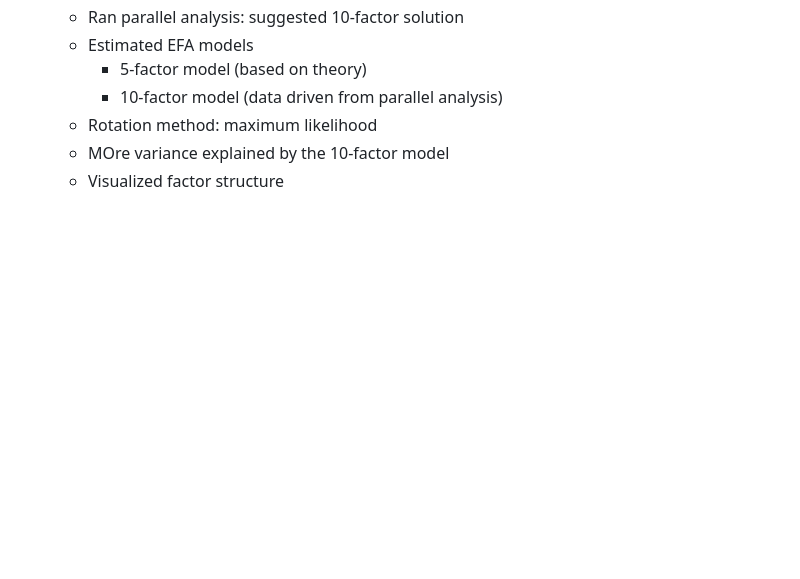
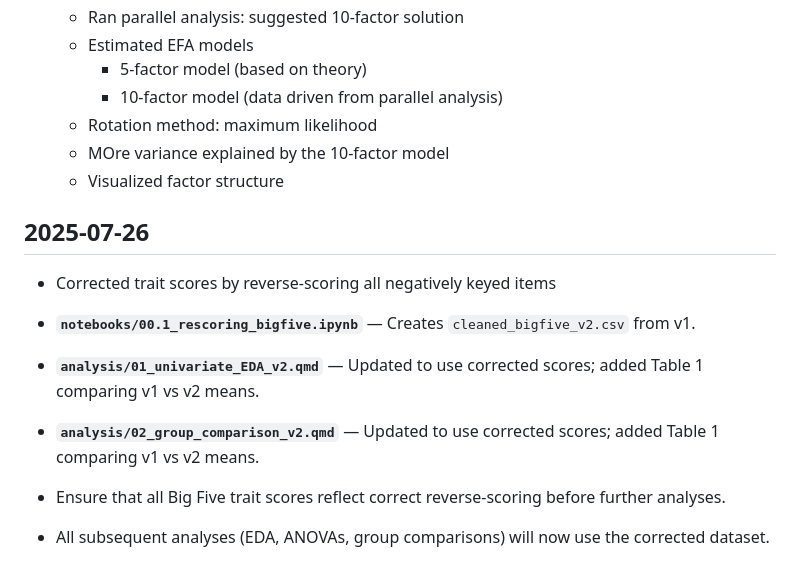
Before and after one commit to h364lee/bigfive_data_explore, a Markdown page: docs/DATA_VERSION.md, the part around the change. Rendered like a GitHub page; blank space fills up the shorter version.

```diff
--- a/docs/DATA_VERSION.md
+++ b/docs/DATA_VERSION.md
@@ -98,3 +98,11 @@ Run `notebooks/00_data_cleaning.ipynb` with raw CSV in `data/raw/`
     - Rotation method: maximum likelihood
     - MOre variance explained by the 10-factor model
     - Visualized factor structure
+## 2025-07-26
+- Corrected trait scores by reverse-scoring all negatively keyed items
+- **`notebooks/00.1_rescoring_bigfive.ipynb`** — Creates `cleaned_bigfive_v2.csv` from v1.
+- **`analysis/01_univariate_EDA_v2.qmd`** — Updated to use corrected scores; added Table 1 comparing v1 vs v2 means.
+- **`analysis/02_group_comparison_v2.qmd`** — Updated to use corrected scores; added Table 1 comparing v1 vs v2 means.
+
+- Ensure that all Big Five trait scores reflect correct reverse-scoring before further analyses.
+- All subsequent analyses (EDA, ANOVAs, group comparisons) will now use the corrected dataset.
```
